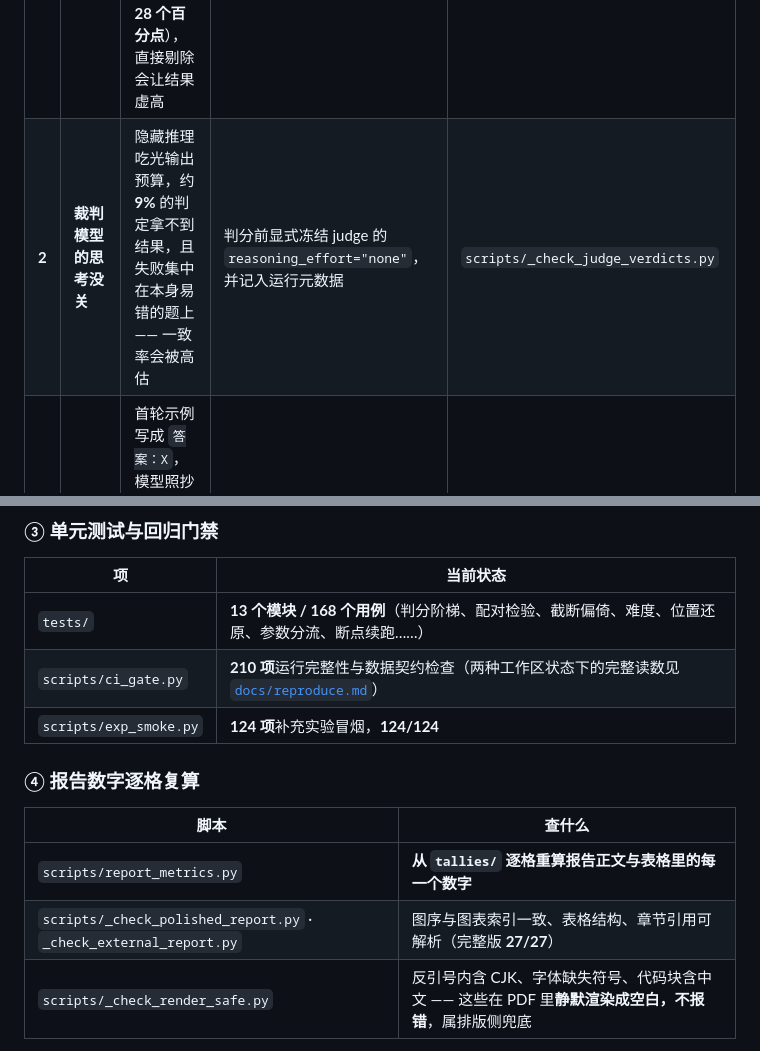
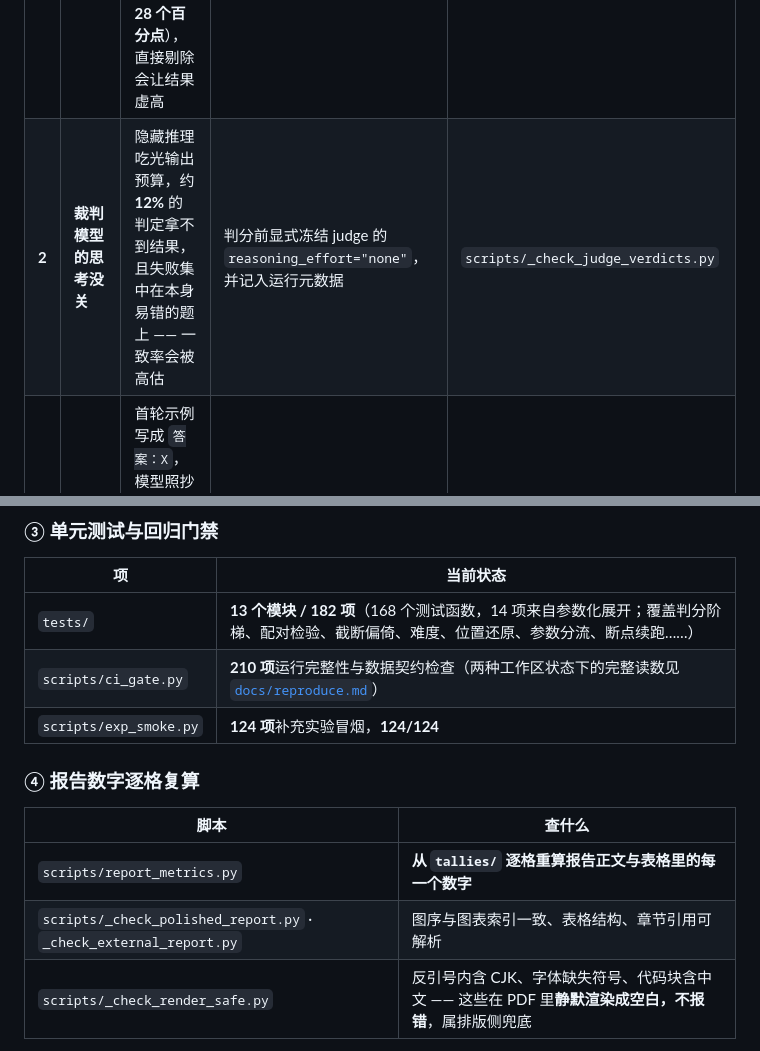
Before and after one commit to stardust211204/modelsEvaluationForChineseQA, a Markdown page: README.md, 2 parts joined by grey strips. Drawn GitHub-style.

Commit message:
修 README 与核校：单测数 182、漏判率 12%

```diff
--- a/README.md
+++ b/README.md
@@ -102,7 +101,7 @@ runs/{run_id}/tallies/{config}/{arm}.jsonl  # 可重算：Tally（已入库，
 | # | 缺陷 | 代价 | 经验与修法 | 固化为 |
 |---|---|---|---|---|
 | **1** | 推理模型的**静默失败** | 推理预算耗尽时返回空串，**而 HTTP 状态是 200**。这类题本身偏难（正确率比未截断题低 **28 个百分点**），直接剔除会让结果虚高 | 按 `finish_reason` 把截断独立归入 `truncated`，跨模型对比时强制收敛到各模型共同完成的题集 | `tests/test_truncation_bias.py` · `tests/test_tally.py` |
-| **2** | **裁判模型的思考没关** | 隐藏推理吃光输出预算，约 **9%** 的判定拿不到结果，且失败集中在本身易错的题上 —— 一致率会被高估 | 判分前显式冻结 judge 的 `reasoning_effort="none"`，并记入运行元数据 | `scripts/_check_judge_verdicts.py` |
+| **2** | **裁判模型的思考没关** | 隐藏推理吃光输出预算，约 **12%** 的判定拿不到结果，且失败集中在本身易错的题上 —— 一致率会被高估 | 判分前显式冻结 judge 的 `reasoning_effort="none"`，并记入运行元数据 | `scripts/_check_judge_verdicts.py` |
 | **3** | **示例的示范作用压倒正文指令**；跨集选项数错配 | 首轮示例写成 `答案：X`，模型照抄这个外形，**87%** 的输出无法严格解析 —— 当时算出的那轮「增益」其实来自格式顺从。另有 C-Eval 的 4 选项题沿用了 10 选项示例 | 示例改为示范目标输出格式本身；选项数量严格对齐；模板改动前做指纹比对，不一致即拒绝跑批 | `tests/test_prompt_letters.py` · `src/meval/adapt.py` |
 | **4** | **分母不一致时直接相减** | 放宽格式后各档的可判条目数差一倍以上（**276 对 635**），直接相减会得出方向相反的结论 | 跨配置比较一律限制在双方均可判的**配对交集**上，做配对 McNemar 检验 | `tests/test_paired.py` · `scripts/exp_e6_paired.py` |
 | **5** | **两个指标其实不可比**；乱序未还原坐标系 | 「是否翻转过」随观测次数单调上升，观测次数不同的实验不能直接相除；选项乱序若不还原原题坐标系，会算出虚假翻转 | 改用与次数无关的「逐对不一致率」；乱序后强制还原坐标系再比 | `tests/test_position_refusal.py` · `scripts/_ratio_pairwise.py` |
@@ -139,7 +138,7 @@ runs/{run_id}/tallies/{config}/{arm}.jsonl  # 可重算：Tally（已入库，
 
 | 项 | 当前状态 |
 |---|---|
-| `tests/` | **13 个模块 / 168 个用例**（判分阶梯、配对检验、截断偏倚、难度、位置还原、参数分流、断点续跑……） |
+| `tests/` | **13 个模块 / 182 项**（168 个测试函数，14 项来自参数化展开；覆盖判分阶梯、配对检验、截断偏倚、难度、位置还原、参数分流、断点续跑……） |
 | `scripts/ci_gate.py` | **210 项**运行完整性与数据契约检查（两种工作区状态下的完整读数见 [`docs/reproduce.md`](docs/reproduce.md)） |
 | `scripts/exp_smoke.py` | **124 项**补充实验冒烟，**124/124** |
 
@@ -148,7 +147,7 @@ runs/{run_id}/tallies/{config}/{arm}.jsonl  # 可重算：Tally（已入库，
 | 脚本 | 查什么 |
 |---|---|
 | `scripts/report_metrics.py` | **从 `tallies/` 逐格重算报告正文与表格里的每一个数字** |
-| `scripts/_check_polished_report.py` · `_check_external_report.py` | 图序与图表索引一致、表格结构、章节引用可解析（完整版 **27/27**） |
+| `scripts/_check_polished_report.py` · `_check_external_report.py` | 图序与图表索引一致、表格结构、章节引用可解析 |
 | `scripts/_check_render_safe.py` | 反引号内含 CJK、字体缺失符号、代码块含中文 —— 这些在 PDF 里**静默渲染成空白，不报错**，属排版侧兜底 |
 
 配合 [`reports/report_data_provenance.md`](reports/report_data_provenance.md)，**报告中的数字均可逐格复算**。
```
Also changed, not shown: other parts of README.md (+0 -1 lines), docs/reproduce.md (+1 -1 lines).
